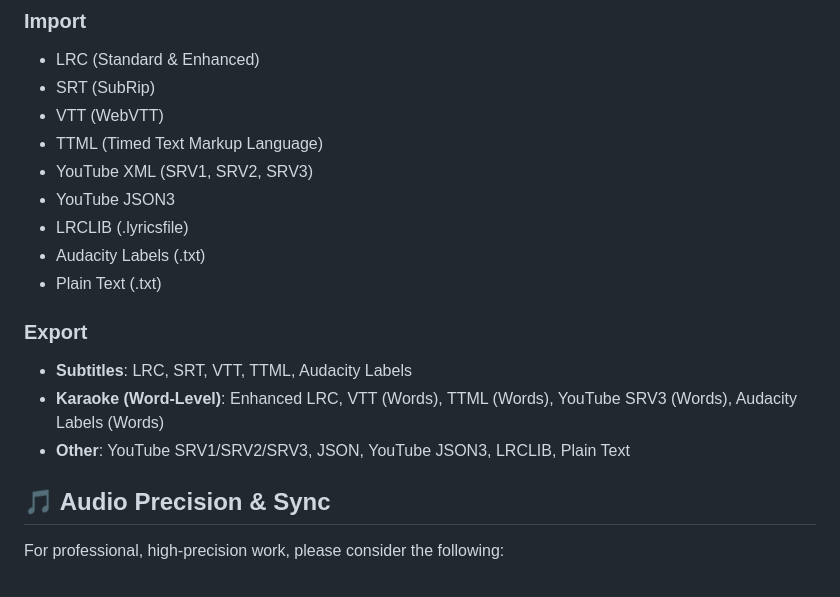
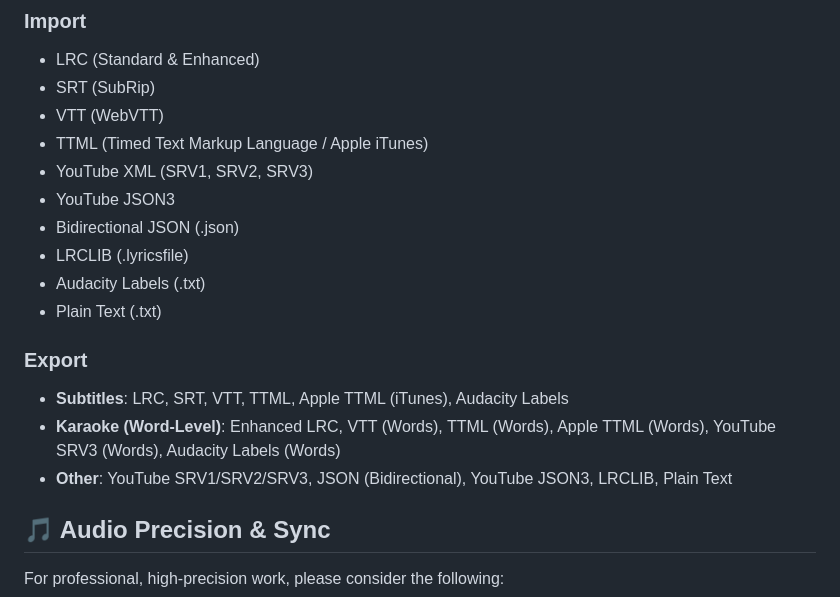
Before and after one commit to dotslashgabut/lyricseditor, a Markdown page: README.md, the part around the change. Drawn GitHub-style.

Commit message:
v0.0.8 docs

```diff
--- a/README.md
+++ b/README.md
@@ -65,17 +65,18 @@ https://github.com/user-attachments/assets/d695af6c-2de2-4083-954b-ee181cbc72d0
 - LRC (Standard & Enhanced)
 - SRT (SubRip)
 - VTT (WebVTT)
-- TTML (Timed Text Markup Language)
+- TTML (Timed Text Markup Language / Apple iTunes)
 - YouTube XML (SRV1, SRV2, SRV3)
 - YouTube JSON3
+- Bidirectional JSON (.json)
 - LRCLIB (.lyricsfile)
 - Audacity Labels (.txt)
 - Plain Text (.txt)
 
 ### Export
-- **Subtitles**: LRC, SRT, VTT, TTML, Audacity Labels
-- **Karaoke (Word-Level)**: Enhanced LRC, VTT (Words), TTML (Words), YouTube SRV3 (Words), Audacity Labels (Words)
-- **Other**: YouTube SRV1/SRV2/SRV3, JSON, YouTube JSON3, LRCLIB, Plain Text
+- **Subtitles**: LRC, SRT, VTT, TTML, Apple TTML (iTunes), Audacity Labels
+- **Karaoke (Word-Level)**: Enhanced LRC, VTT (Words), TTML (Words), Apple TTML (Words), YouTube SRV3 (Words), Audacity Labels (Words)
+- **Other**: YouTube SRV1/SRV2/SRV3, JSON (Bidirectional), YouTube JSON3, LRCLIB, Plain Text
 
 ## 🎵 Audio Precision & Sync
 
```
